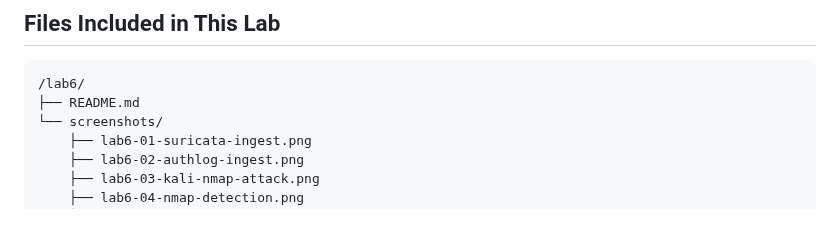
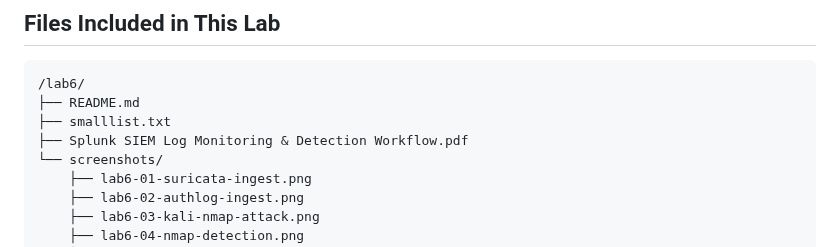
Before and after one commit to minjintiger/HomeLab, a Markdown page: lab6/README.md, the part around the change. Rendered like a GitHub page; blank space fills up the shorter version.

Commit message:
Add smalllist.txt and PDF to README structure

````diff
--- a/lab6/README.md
+++ b/lab6/README.md
@@ -169,6 +169,8 @@ Dashboard visualization      | Working
 ```
 /lab6/
 ├── README.md
+├── smalllist.txt
+├── Splunk SIEM Log Monitoring & Detection Workflow.pdf
 └── screenshots/
     ├── lab6-01-suricata-ingest.png
     ├── lab6-02-authlog-ingest.png
````
